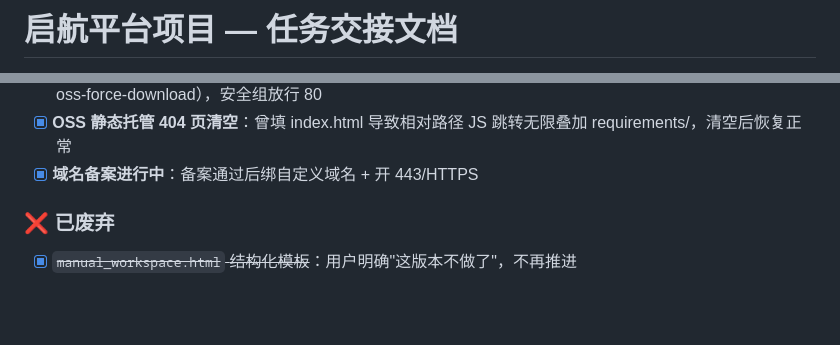
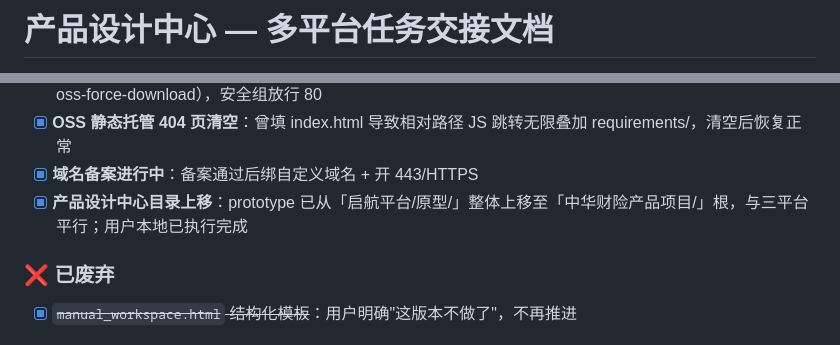
Before and after one commit to lastencore/Qihang, a Markdown page: progress.md, 2 parts joined by grey strips. Drawn GitHub-style; blank space fills up the shorter version.

```diff
--- a/progress.md
+++ b/progress.md
@@ -1,2 +1,2 @@
-# 启航平台项目 — 任务交接文档
+# 产品设计中心 — 多平台任务交接文档
 
@@ -199,6 +206,7 @@
 - [x] **ECS + Nginx 反代方案**：`114.55.130.110`（Alibaba Cloud Linux 3.2104），Nginx 1.24.0 安装，配置 `/etc/nginx/conf.d/prototype.conf`（proxy_pass OSS + proxy_hide_header 删 Content-Disposition/x-oss-force-download），安全组放行 80
 - [x] **OSS 静态托管 404 页清空**：曾填 index.html 导致相对路径 JS 跳转无限叠加 requirements/，清空后恢复正常
 - [x] **域名备案进行中**：备案通过后绑自定义域名 + 开 443/HTTPS
+- [x] **产品设计中心目录上移**：prototype 已从「启航平台/原型/」整体上移至「中华财险产品项目/」根，与三平台平行；用户本地已执行完成
 
 ### ❌ 已废弃
 - [x] ~~`manual_workspace.html` 结构化模板~~：用户明确"这版本不做了"，不再推进
```
Also changed, not shown: other parts of progress.md (+26 -20 lines).
